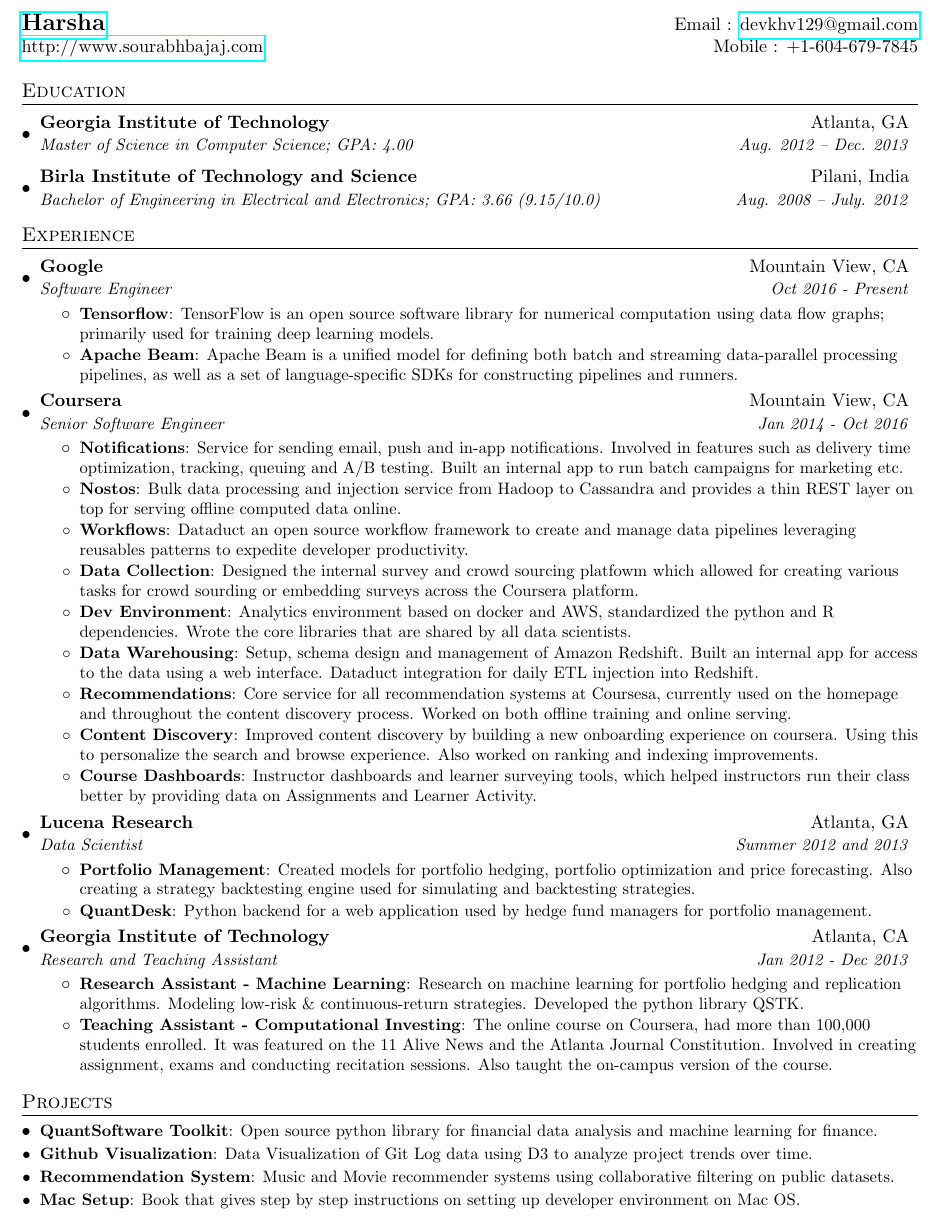
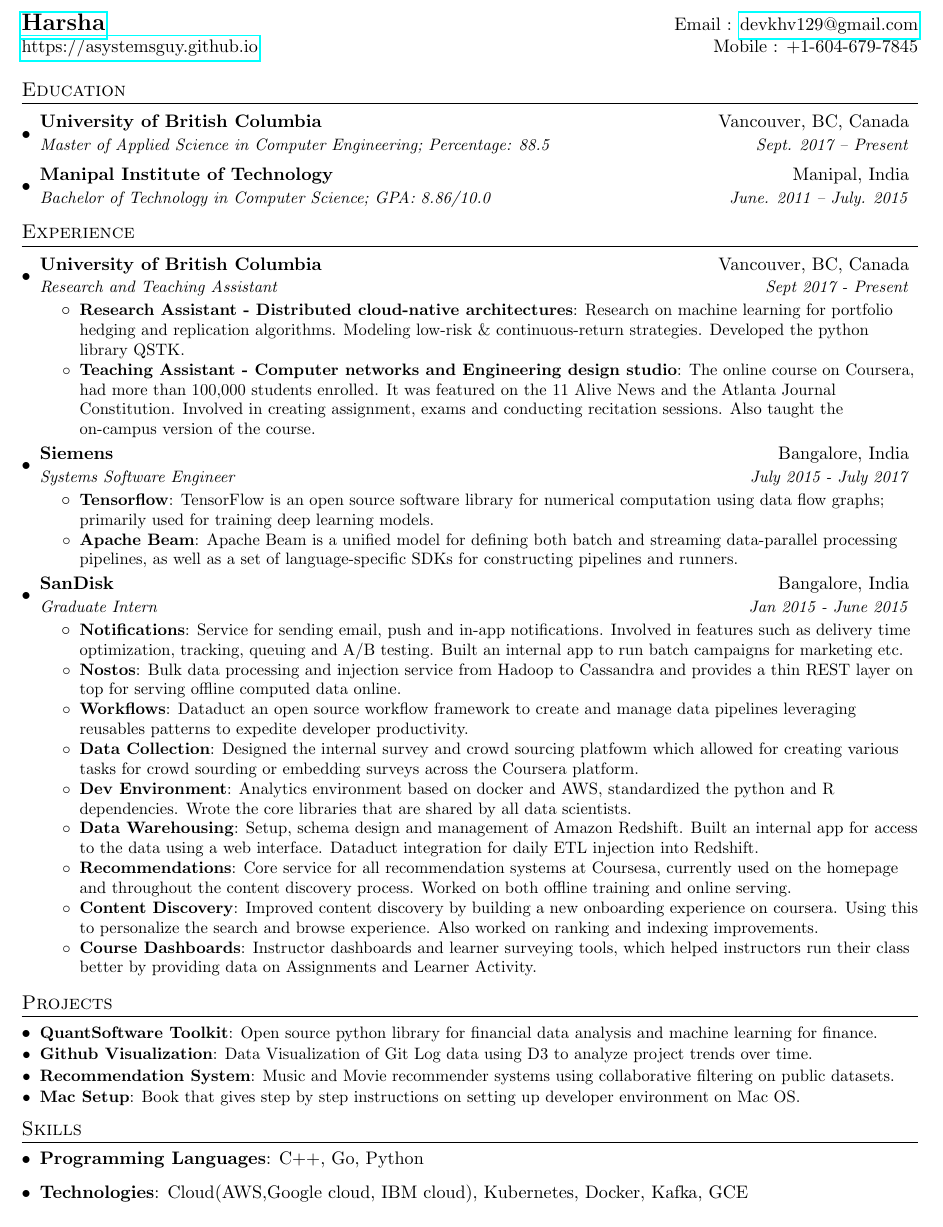
Before and after one commit to asystemsguy/CV, a LaTeX CV (resume.tex): part of the page, cut so that both start at the same text. Compiled offline with pdfLaTeX.

Commit message:
added changes

```diff
--- a/resume.tex
+++ b/resume.tex
@@ -74,8 +74,8 @@
 
 %----------HEADING-----------------
 \begin{tabular*}{\textwidth}{l@{\extracolsep{\fill}}r}
-  \textbf{\href{http://sourabhbajaj.com/}{\Large Harsha}} & Email : \href{mailto:devkhv129@gmail.com}{devkhv129@gmail.com}\\
-  \href{http://sourabhbajaj.com/}{http://www.sourabhbajaj.com} & Mobile : +1-604-679-7845 \\
+  \textbf{\href{https://asystemsguy.github.io/}{\Large Harsha}} & Email : \href{mailto:devkhv129@gmail.com}{devkhv129@gmail.com}\\
+  \href{https://asystemsguy.github.io/}{https://asystemsguy.github.io} & Mobile : +1-604-679-7845 \\
 \end{tabular*}
 
 
@@ -83,11 +83,11 @@
 \section{Education}
   \resumeSubHeadingListStart
     \resumeSubheading
-      {Georgia Institute of Technology}{Atlanta, GA}
-      {Master of Science in Computer Science;  GPA: 4.00}{Aug. 2012 -- Dec. 2013}
+      {University of British Columbia}{Vancouver, BC, Canada}
+      {Master of Applied Science in Computer Engineering;  Percentage: 88.5 }{Sept. 2017 -- Present}
     \resumeSubheading
-      {Birla Institute of Technology and Science}{Pilani, India}
-      {Bachelor of Engineering in Electrical and Electronics;  GPA: 3.66 (9.15/10.0)}{Aug. 2008 -- July. 2012}
+      {Manipal Institute of Technology}{Manipal, India}
+      {Bachelor of Technology in Computer Science;  GPA: 8.86/10.0 }{June. 2011 -- July. 2015}
   \resumeSubHeadingListEnd
 
 
@@ -96,8 +96,18 @@
   \resumeSubHeadingListStart
 
     \resumeSubheading
-      {Google}{Mountain View, CA}
-      {Software Engineer}{Oct 2016 - Present}
+      {University of British Columbia}{Vancouver, BC, Canada}
+      {Research and Teaching Assistant}{Sept 2017 - Present}
+      \resumeItemListStart
+        \resumeItem{Research Assistant - Distributed cloud-native architectures}
+          {Research on machine learning for portfolio hedging and replication algorithms. Modeling low-risk \& continuous-return strategies. Developed the python library QSTK.}
+        \resumeItem{Teaching Assistant - Computer networks and Engineering design studio}
+          {The online course on Coursera, had more than 100,000 students enrolled. It was featured on the 11 Alive News and the Atlanta Journal Constitution. Involved in creating assignment, exams and conducting recitation sessions. Also taught the on-campus version of the course.}
+      \resumeItemListEnd
+
+    \resumeSubheading
+      {Siemens}{Bangalore, India}
+      {Systems Software Engineer}{July 2015 - July 2017}
       \resumeItemListStart
         \resumeItem{Tensorflow}
           {TensorFlow is an open source software library for numerical computation using data flow graphs; primarily used for training deep learning models.}
@@ -106,8 +116,8 @@
       \resumeItemListEnd
 
     \resumeSubheading
-      {Coursera}{Mountain View, CA}
-      {Senior Software Engineer}{Jan 2014 - Oct 2016}
+      {SanDisk}{Bangalore, India}
+      {Graduate Intern}{Jan 2015 - June 2015}
       \resumeItemListStart
         \resumeItem{Notifications}
           {Service for sending email, push and in-app notifications. Involved in features such as delivery time optimization, tracking, queuing and A/B testing. Built an internal app to run batch campaigns for marketing etc.}
@@ -129,26 +139,6 @@
           {Instructor dashboards and learner surveying tools, which helped instructors run their class better by providing data on Assignments and Learner Activity.}
       \resumeItemListEnd
 
-    \resumeSubheading
-      {Lucena Research}{Atlanta, GA}
-      {Data Scientist}{Summer 2012 and 2013}
-      \resumeItemListStart
-        \resumeItem{Portfolio Management}
-          {Created models for portfolio hedging,  portfolio optimization and price forecasting. Also creating a strategy backtesting engine used for simulating and backtesting strategies.}
-        \resumeItem{QuantDesk}
-          {Python backend for a web application used by hedge fund managers for portfolio management.}
-      \resumeItemListEnd
-
-    \resumeSubheading
-      {Georgia Institute of Technology}{Atlanta, CA}
-      {Research and Teaching Assistant}{Jan 2012 - Dec 2013}
-      \resumeItemListStart
-        \resumeItem{Research Assistant - Machine Learning}
-          {Research on machine learning for portfolio hedging and replication algorithms. Modeling low-risk \& continuous-return strategies. Developed the python library QSTK.}
-        \resumeItem{Teaching Assistant - Computational Investing}
-          {The online course on Coursera, had more than 100,000 students enrolled. It was featured on the 11 Alive News and the Atlanta Journal Constitution. Involved in creating assignment, exams and conducting recitation sessions. Also taught the on-campus version of the course.}
-      \resumeItemListEnd
-
   \resumeSubHeadingListEnd
 
 
@@ -165,16 +155,18 @@
       {Book that gives step by step instructions on setting up developer environment on Mac OS.}
   \resumeSubHeadingListEnd
 
-%
+
 %--------PROGRAMMING SKILLS------------
-%\section{Programming Skills}
-%  \resumeSubHeadingListStart
-%    \item{
-%      \textbf{Languages}{: Scala, Python, Javascript, C++, SQL, Java}
-%      \hfill
-%      \textbf{Technologies}{: AWS, Play, React, Kafka, GCE}
-%    }
-%  \resumeSubHeadingListEnd
+\section{Skills}
+  \resumeSubHeadingListStart
+    \item{
+      \textbf{Programming Languages}{: C++, Go, Python }
+      \hfill
+      }
+    \item{
+    \textbf{Technologies}{: Cloud(AWS,Google cloud, IBM cloud), Kubernetes, Docker, Kafka, GCE}
+    }
+ \resumeSubHeadingListEnd
 
 
 %-------------------------------------------
```
Also changed, not shown: resume.pdf, resume.tex (2 more changed lines).
